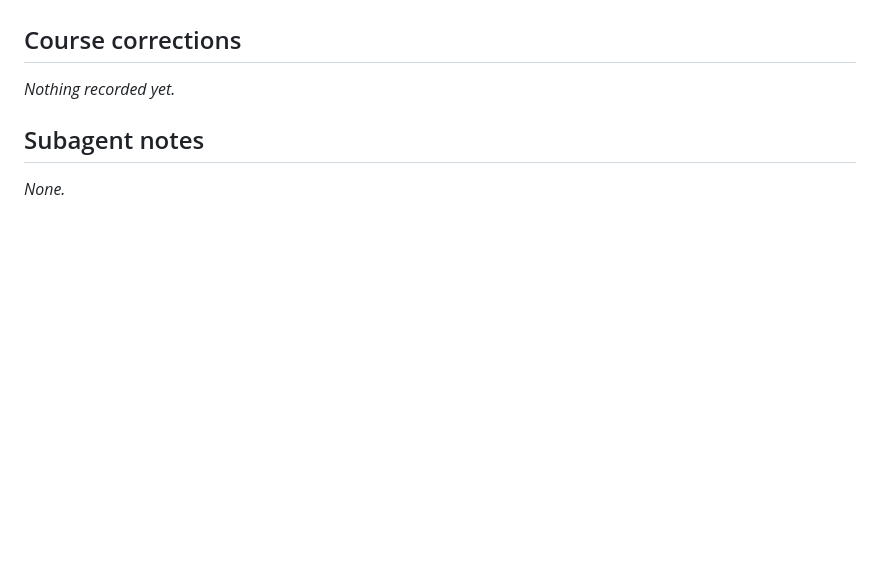
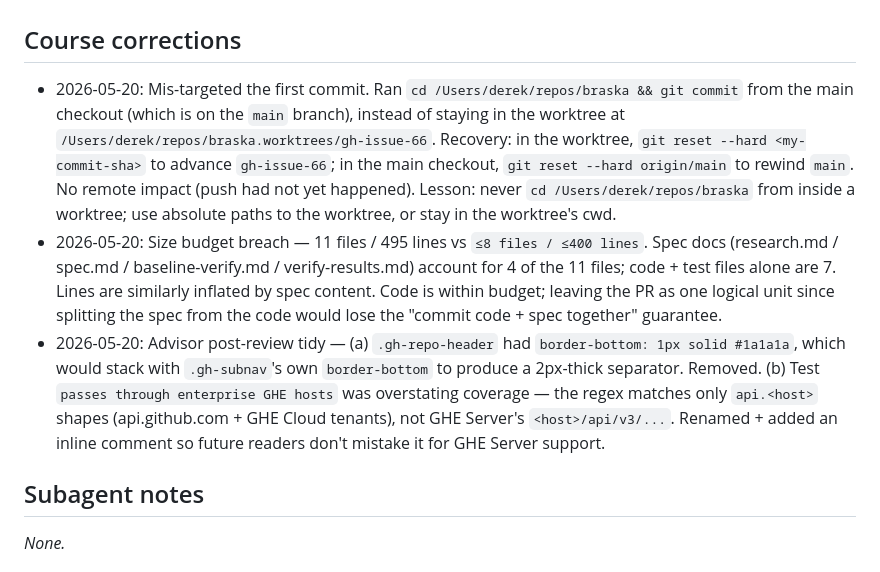
Before and after one commit to derek-hobden/braska, a Markdown page: specs/spec-20260520-open-github-items-in-browser/spec.md, the part around the change. Rendered like a GitHub page; blank space fills up the shorter version.

Commit message:
spec: course-corrections from advisor review

```diff
--- a/specs/spec-20260520-open-github-items-in-browser/spec.md
+++ b/specs/spec-20260520-open-github-items-in-browser/spec.md
@@ -101,7 +101,9 @@ Target: ≤8 files changed, ≤400 lines added/removed, ≤20 tasks. Breach is a
 
 ## Course corrections
 
-_Nothing recorded yet._
+- 2026-05-20: Mis-targeted the first commit. Ran `cd /Users/derek/repos/braska && git commit` from the main checkout (which is on the `main` branch), instead of staying in the worktree at `/Users/derek/repos/braska.worktrees/gh-issue-66`. Recovery: in the worktree, `git reset --hard <my-commit-sha>` to advance `gh-issue-66`; in the main checkout, `git reset --hard origin/main` to rewind `main`. No remote impact (push had not yet happened). Lesson: never `cd /Users/derek/repos/braska` from inside a worktree; use absolute paths to the worktree, or stay in the worktree's cwd.
+- 2026-05-20: Size budget breach — 11 files / 495 lines vs `≤8 files / ≤400 lines`. Spec docs (research.md / spec.md / baseline-verify.md / verify-results.md) account for 4 of the 11 files; code + test files alone are 7. Lines are similarly inflated by spec content. Code is within budget; leaving the PR as one logical unit since splitting the spec from the code would lose the "commit code + spec together" guarantee.
+- 2026-05-20: Advisor post-review tidy — (a) `.gh-repo-header` had `border-bottom: 1px solid #1a1a1a`, which would stack with `.gh-subnav`'s own `border-bottom` to produce a 2px-thick separator. Removed. (b) Test `passes through enterprise GHE hosts` was overstating coverage — the regex matches only `api.<host>` shapes (api.github.com + GHE Cloud tenants), not GHE Server's `<host>/api/v3/...`. Renamed + added an inline comment so future readers don't mistake it for GHE Server support.
 
 ## Subagent notes
 
```
